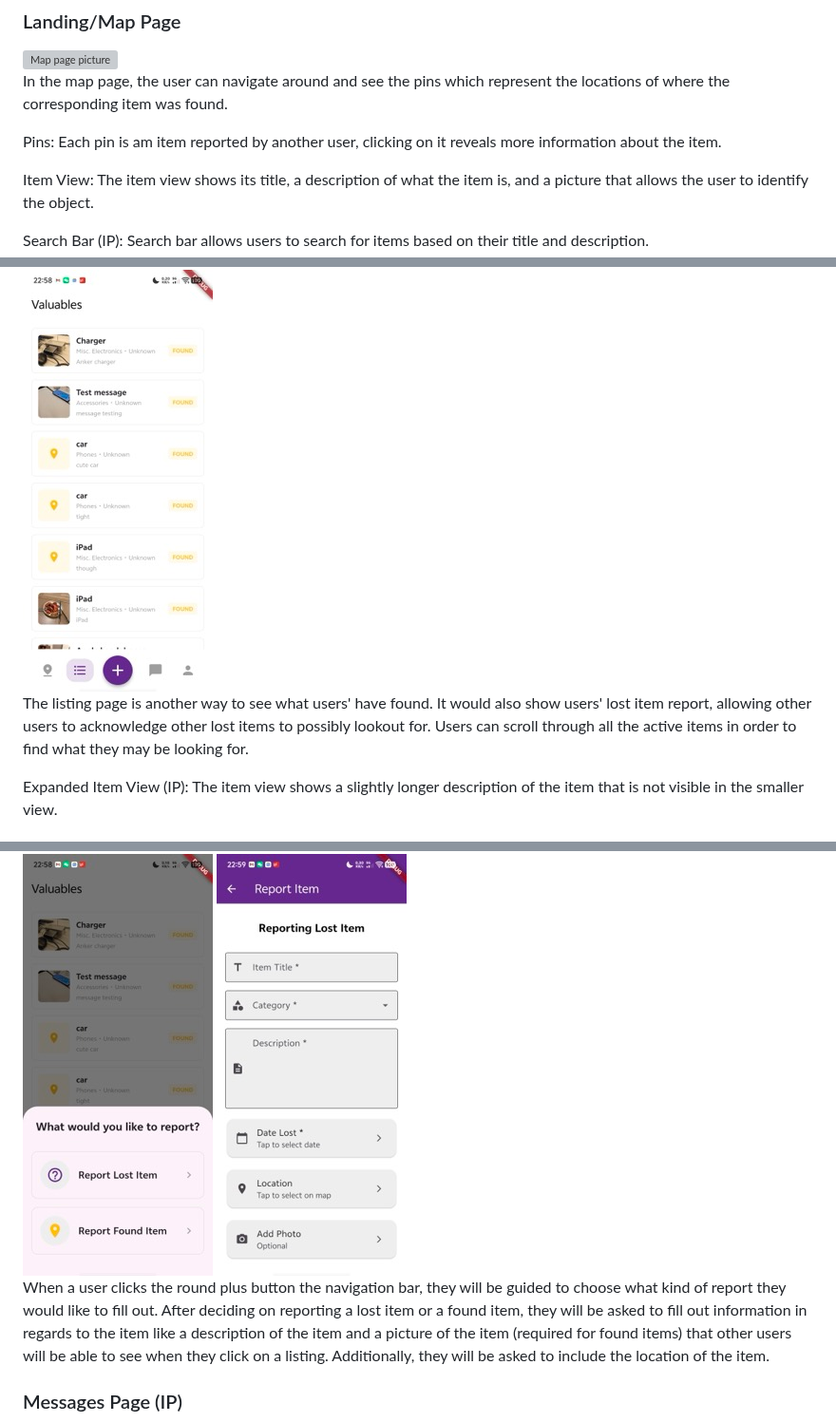
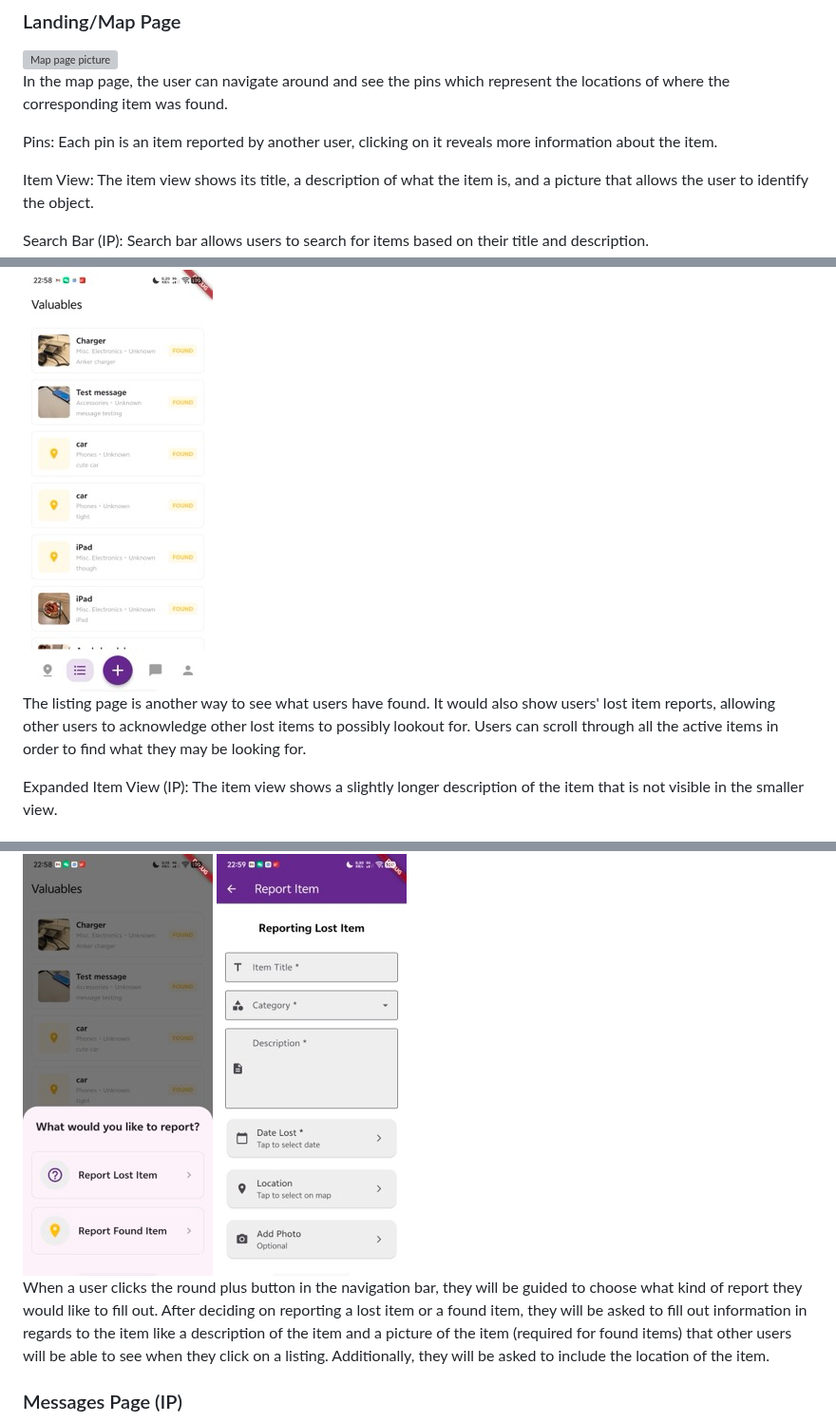
Before and after one commit to chan-anni/valuables, a Markdown page: user_manual.md, 3 parts joined by grey strips. Shown at 95% size. Rendered like a GitHub page; grey boxes are pictures that could not be loaded.

Commit message:
Fixed grammatical errors in user manual
Fixed grammatical errors in user manual.

```diff
--- a/user_manual.md
+++ b/user_manual.md
@@ -27,7 +27,7 @@ Use the navigation bar to redirect to different pages within the application:
 ![Map page picture](Map.jpg)\
 In the map page, the user can navigate around and see the pins which represent the locations of where the corresponding item was found.
 
-Pins: Each pin is am item reported by another user, clicking on it reveals more information about the item.
+Pins: Each pin is an item reported by another user, clicking on it reveals more information about the item.
 
 Item View: The item view shows its title, a description of what the item is, and a picture that allows the user to identify the object.
 
@@ -35,14 +35,14 @@ Search Bar (IP): Search bar allows users to search for items based on their titl
 
 ### Listing Page
 ![Listing page picture](/user_manual_pics/Listing.jpg)\
-The listing page is another way to see what users' have found. It would also show users' lost item report, allowing other users to acknowledge other lost items to possibly lookout for. Users can scroll through all the active items in order to find what they may be looking for.
+The listing page is another way to see what users have found. It would also show users' lost item reports, allowing other users to acknowledge other lost items to possibly lookout for. Users can scroll through all the active items in order to find what they may be looking for.
 
 Expanded Item View (IP): The item view shows a slightly longer description of the item that is not visible in the smaller view.
 
 ### Create Report Page
 ![Report selection picture](/user_manual_pics/Report1.jpg)
 ![Report page picture](/user_manual_pics/Report2.jpg)\
-When a user clicks the round plus button the navigation bar, they will be guided to choose what kind of report they would like to fill out. After deciding on reporting a lost item or a found item, they will be asked to fill out information in regards to the item like a description of the item and a picture of the item (required for found items) that other users will be able to see when they click on a listing. Additionally, they will be asked to include the location of the item.
+When a user clicks the round plus button in the navigation bar, they will be guided to choose what kind of report they would like to fill out. After deciding on reporting a lost item or a found item, they will be asked to fill out information in regards to the item like a description of the item and a picture of the item (required for found items) that other users will be able to see when they click on a listing. Additionally, they will be asked to include the location of the item.
 
 ### Messages Page (IP)
 ![Inbox page picture](/user_manual_pics/Chat1.jpg)
```
Also changed, not shown: other parts of user_manual.md (+3 -3 lines).
